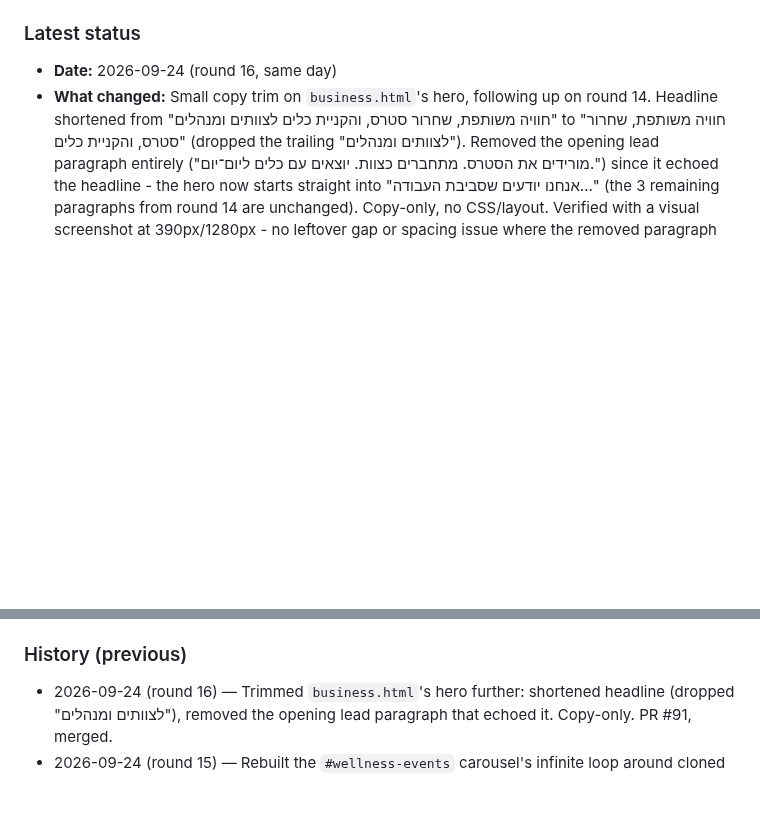
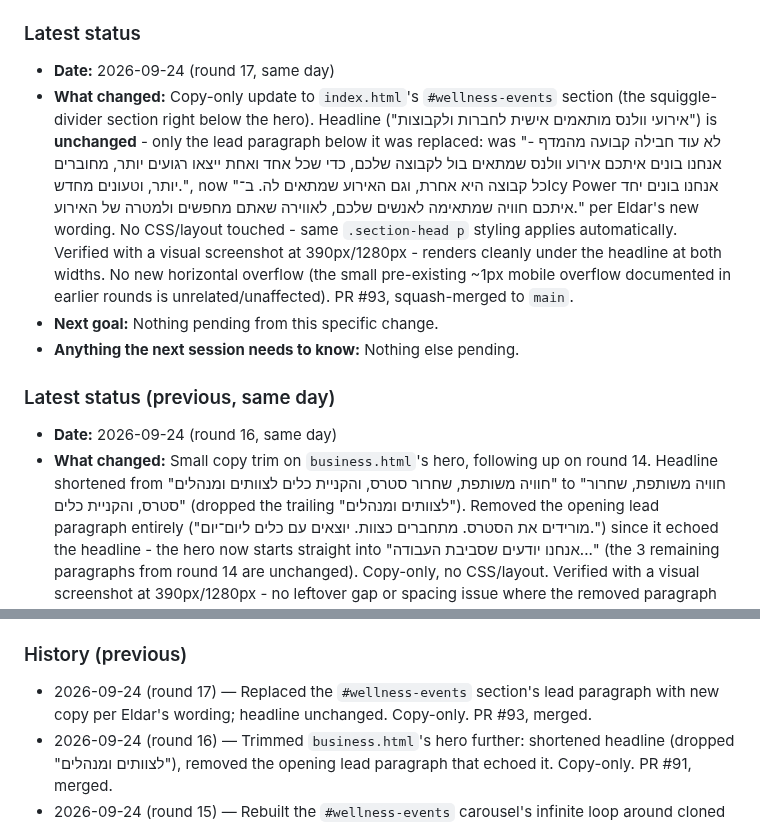
Before and after one commit to icypower/icypower-site, a Markdown page: CLAUDE.md, 2 parts joined by grey strips. Rendered like a GitHub page; blank space fills up the shorter version.

Commit message:
Update CLAUDE.md handoff log for the wellness-events copy update (#94)
Claude-Session: https://claude.ai/code/session_01D1Zn2omzX7sB74Pgx1r4rg

Co-authored-by: Claude <noreply@anthropic.com>

```diff
--- a/CLAUDE.md
+++ b/CLAUDE.md
@@ -39,6 +39,25 @@ that already happened once (see History).
    "Important history" below for exactly why this rule exists.
 
 ### Latest status
+- **Date:** 2026-09-24 (round 17, same day)
+- **What changed:** Copy-only update to `index.html`'s `#wellness-events`
+  section (the squiggle-divider section right below the hero). Headline
+  ("אירועי וולנס מותאמים אישית לחברות ולקבוצות") is **unchanged** -
+  only the lead paragraph below it was replaced: was "לא עוד חבילה
+  קבועה מהמדף - אנחנו בונים איתכם אירוע וולנס שמתאים בול לקבוצה שלכם,
+  כדי שכל אחד ואחת ייצאו רגועים יותר, מחוברים יותר, וטעונים מחדש.",
+  now "כל קבוצה היא אחרת, וגם האירוע שמתאים לה. ב־Icy Power אנחנו
+  בונים יחד איתכם חוויה שמתאימה לאנשים שלכם, לאווירה שאתם מחפשים
+  ולמטרה של האירוע." per Eldar's new wording. No CSS/layout touched -
+  same `.section-head p` styling applies automatically.
+  Verified with a visual screenshot at 390px/1280px - renders cleanly
+  under the headline at both widths. No new horizontal overflow (the
+  small pre-existing ~1px mobile overflow documented in earlier rounds
+  is unrelated/unaffected). PR #93, squash-merged to `main`.
+- **Next goal:** Nothing pending from this specific change.
+- **Anything the next session needs to know:** Nothing else pending.
+
+### Latest status (previous, same day)
 - **Date:** 2026-09-24 (round 16, same day)
 - **What changed:** Small copy trim on `business.html`'s hero, following
   up on round 14. Headline shortened from "חוויה משותפת, שחרור סטרס,
@@ -1023,6 +1042,9 @@ that already happened once (see History).
 - **Anything the next session needs to know:** See the 2026-08-03 entry's notes about push auth (`GITHUB_TOKEN_ICYPOWER`) and the two-session-at-once risk.
 
 ### History (previous)
+- 2026-09-24 (round 17) — Replaced the `#wellness-events` section's
+  lead paragraph with new copy per Eldar's wording; headline unchanged.
+  Copy-only. PR #93, merged.
 - 2026-09-24 (round 16) — Trimmed `business.html`'s hero further:
   shortened headline (dropped "לצוותים ומנהלים"), removed the opening
   lead paragraph that echoed it. Copy-only. PR #91, merged.
```
